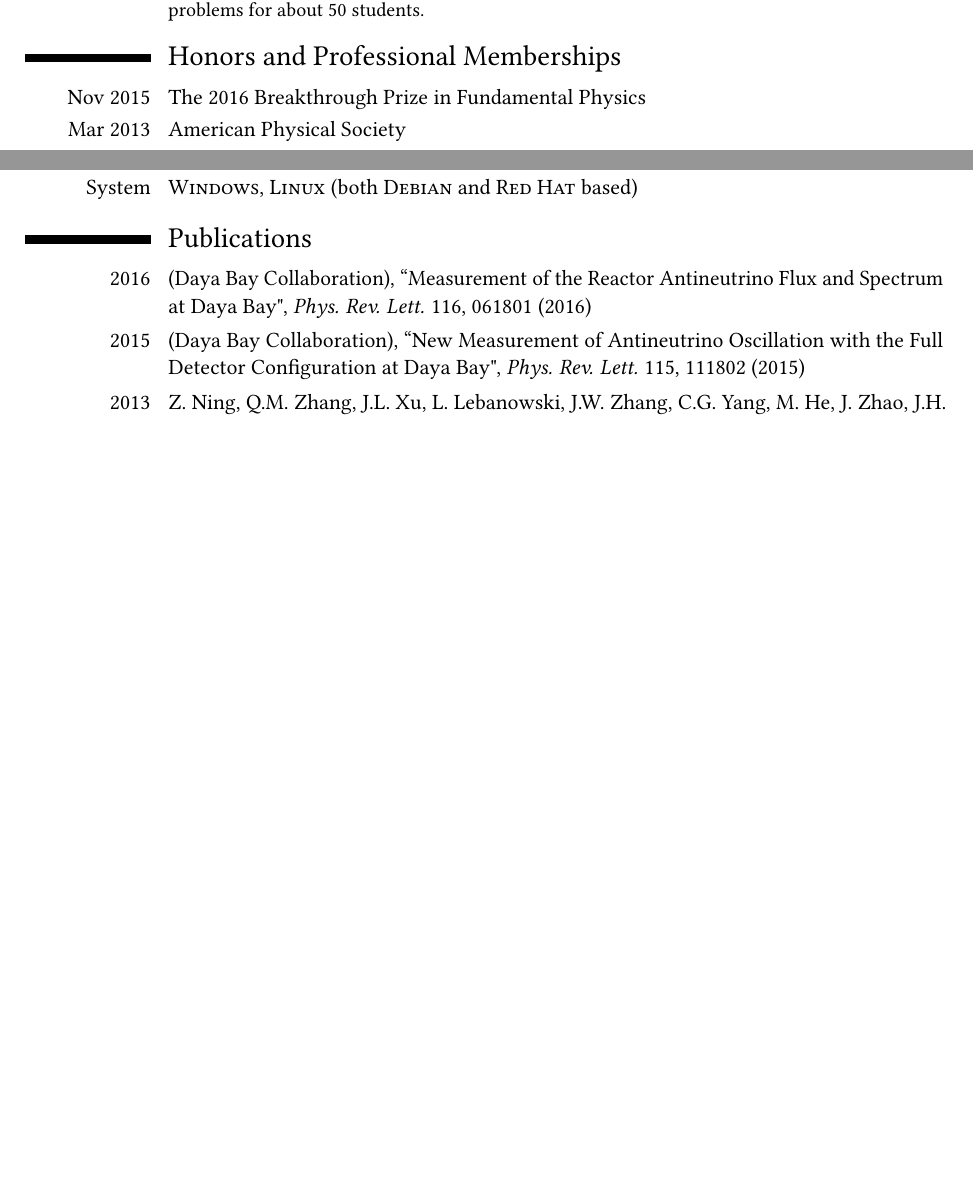
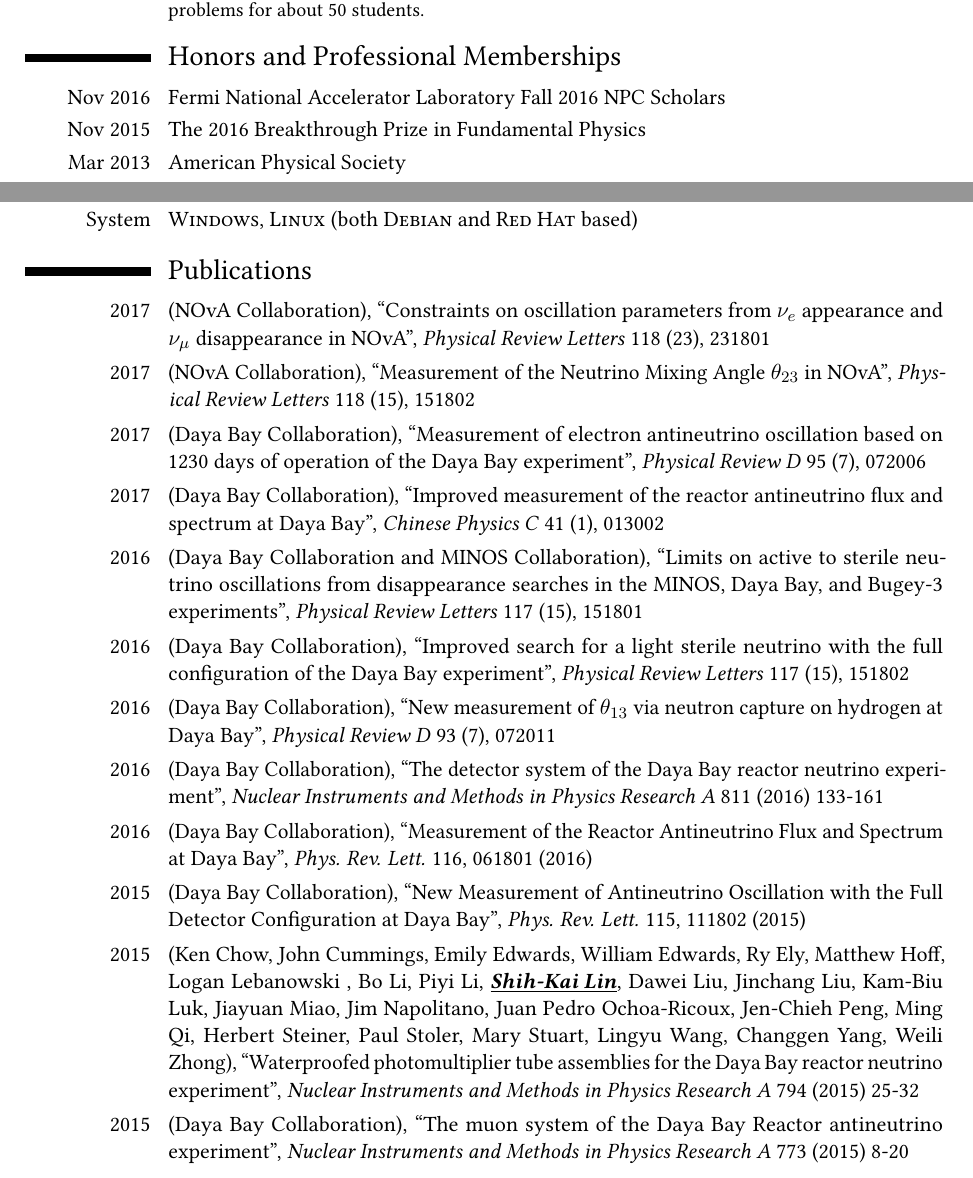
Before and after one commit to kaikai581/MyDocuments, a LaTeX CV (GenericCV/PostdocCSU/CV_Shih-Kai_Lin.tex): two parts of pages 2 and 3 of 4 before the commit and two parts of pages 2 and 3 of 5 after it, joined at a grey line, cut so that both start at the same text, the shorter picture padded with empty space. Compiled offline with pdfLaTeX.

Commit message:
Add publications and honors.

```diff
--- a/GenericCV/PostdocCSU/CV_Shih-Kai_Lin.tex
+++ b/GenericCV/PostdocCSU/CV_Shih-Kai_Lin.tex
@@ -34,8 +34,8 @@
 
 \name{Shih-Kai}{Lin}
 \title{Postdoctoral Researcher}
-\address{1700 W Plum St Apt 53E}{Fort Collins, CO, 80521}
-\phone[mobile]{+1~(832)~907~9035}
+\address{2247 Oakridge Dr Apt 1}{Aurora, IL, 60502}
+\phone[mobile]{+1~(864)~349~5588}
 %\phone[fixed]{+2~(345)~678~901}
 %\phone[fax]{+3~(456)~789~012}
 \email{Shihkai.Lin@colostate.edu}
@@ -116,6 +116,7 @@
 
 
 \section{Honors and Professional Memberships}
+\cvitem{Nov 2016}{Fermi National Accelerator Laboratory \href{http://npc.fnal.gov/fall-2016-npc-scholars/}{Fall 2016 NPC Scholars}}
 \cvitem{Nov 2015}{The 2016 Breakthrough Prize in Fundamental Physics}
 \cvitem{Mar 2013}{American Physical Society}
 \cvitem{Nov 2009}{Golden Key International Honour Society}
@@ -140,11 +141,31 @@
 
 
 \section{Publications}
-\cvitem{2016}{(Daya Bay Collaboration), ``Measurement of the Reactor Antineutrino Flux and Spectrum at Daya Bay", \textit{Phys. Rev. Lett.} 116, 061801 (2016)}
+\cvitem{2017}{(NOvA Collaboration), ``Constraints on oscillation parameters from $\nu_e$ appearance and $\nu_\mu$ disappearance in NOvA'', \textit{Physical Review Letters} 118 (23), 231801}
 
-\cvitem{2015}{(Daya Bay Collaboration), ``New Measurement of Antineutrino Oscillation with the Full Detector Configuration at Daya Bay", \textit{Phys. Rev. Lett.} 115, 111802 (2015)}
+\cvitem{2017}{(NOvA Collaboration), ``Measurement of the Neutrino Mixing Angle $\theta_{23}$ in NOvA'', \textit{Physical Review Letters} 118 (15), 151802}
 
-\cvitem{2013}{Z. Ning, Q.M. Zhang, J.L. Xu, L. Lebanowski, J.W. Zhang, C.G. Yang, M. He, J. Zhao, J.H. Zou, V. P{\v e}{\v c}, \underline{\textbf{\emph{Sh.-K. Lin}}}, M.Y. Guan, H.F. Hao, L. Zheng, X.L. Ji, F. Li, K. Lau and V. Vorobel, ``Calibration algorithms of RPC detectors at Daya Bay Neutrino Experiment", \textit{JINST} 8 (2013) T03007}
+\cvitem{2017}{(Daya Bay Collaboration), ``Measurement of electron antineutrino oscillation based on 1230 days of operation of the Daya Bay experiment'', \textit{Physical Review D} 95 (7), 072006}
+
+\cvitem{2017}{(Daya Bay Collaboration), ``Improved measurement of the reactor antineutrino flux and spectrum at Daya Bay'', \textit{Chinese Physics C} 41 (1), 013002}
+
+\cvitem{2016}{(Daya Bay Collaboration and MINOS Collaboration), ``Limits on active to sterile neutrino oscillations from disappearance searches in the MINOS, Daya Bay, and Bugey-3 experiments'', \textit{Physical Review Letters} 117 (15), 151801}
+
+\cvitem{2016}{(Daya Bay Collaboration), ``Improved search for a light sterile neutrino with the full configuration of the Daya Bay experiment'', \textit{Physical Review Letters} 117 (15), 151802}
+
+\cvitem{2016}{(Daya Bay Collaboration), ``New measurement of $\theta_{13}$ via neutron capture on hydrogen at Daya Bay'', \textit{Physical Review D} 93 (7), 072011}
+
+\cvitem{2016}{(Daya Bay Collaboration), ``The detector system of the Daya Bay reactor neutrino experiment'', \textit{Nuclear Instruments and Methods in Physics Research A} 811 (2016) 133-161}
+
+\cvitem{2016}{(Daya Bay Collaboration), ``Measurement of the Reactor Antineutrino Flux and Spectrum at Daya Bay'', \textit{Phys. Rev. Lett.} 116, 061801 (2016)}
+
+\cvitem{2015}{(Daya Bay Collaboration), ``New Measurement of Antineutrino Oscillation with the Full Detector Configuration at Daya Bay'', \textit{Phys. Rev. Lett.} 115, 111802 (2015)}
+
+\cvitem{2015}{(Ken Chow, John Cummings, Emily Edwards, William Edwards, Ry Ely, Matthew Hoff, Logan Lebanowski , Bo Li, Piyi Li, \underline{\textbf{\emph{Shih-Kai Lin}}}, Dawei Liu, Jinchang Liu, Kam-Biu Luk, Jiayuan Miao, Jim Napolitano, Juan Pedro Ochoa-Ricoux, Jen-Chieh Peng, Ming Qi, Herbert Steiner, Paul Stoler, Mary Stuart, Lingyu Wang, Changgen Yang, Weili Zhong), ``Waterproofed photomultiplier tube assemblies for the Daya Bay reactor neutrino experiment'', \textit{Nuclear Instruments and Methods in Physics Research A} 794 (2015) 25-32}
+
+\cvitem{2015}{(Daya Bay Collaboration), ``The muon system of the Daya Bay Reactor antineutrino experiment'', \textit{Nuclear Instruments and Methods in Physics Research A} 773 (2015) 8-20}
+
+\cvitem{2013}{Z. Ning, Q.M. Zhang, J.L. Xu, L. Lebanowski, J.W. Zhang, C.G. Yang, M. He, J. Zhao, J.H. Zou, V. P{\v e}{\v c}, \underline{\textbf{\emph{Sh.-K. Lin}}}, M.Y. Guan, H.F. Hao, L. Zheng, X.L. Ji, F. Li, K. Lau and V. Vorobel, ``Calibration algorithms of RPC detectors at Daya Bay Neutrino Experiment'', \textit{JINST} 8 (2013) T03007}
 
 \cvitem{2013}{(Daya Bay Collaboration), “Improved measurement of electron antineutrino disappearance at Daya Bay”, \textit{Chinese Phys. C} Vol. 37, No. 1 (2013) 011001}
 
```
Also changed, not shown: GenericCV/PostdocCSU/CV_Shih-Kai_Lin.pdf, GenericCV/PostdocCSU/CV_Shih-Kai_Lin.tex (6 more changed lines).
